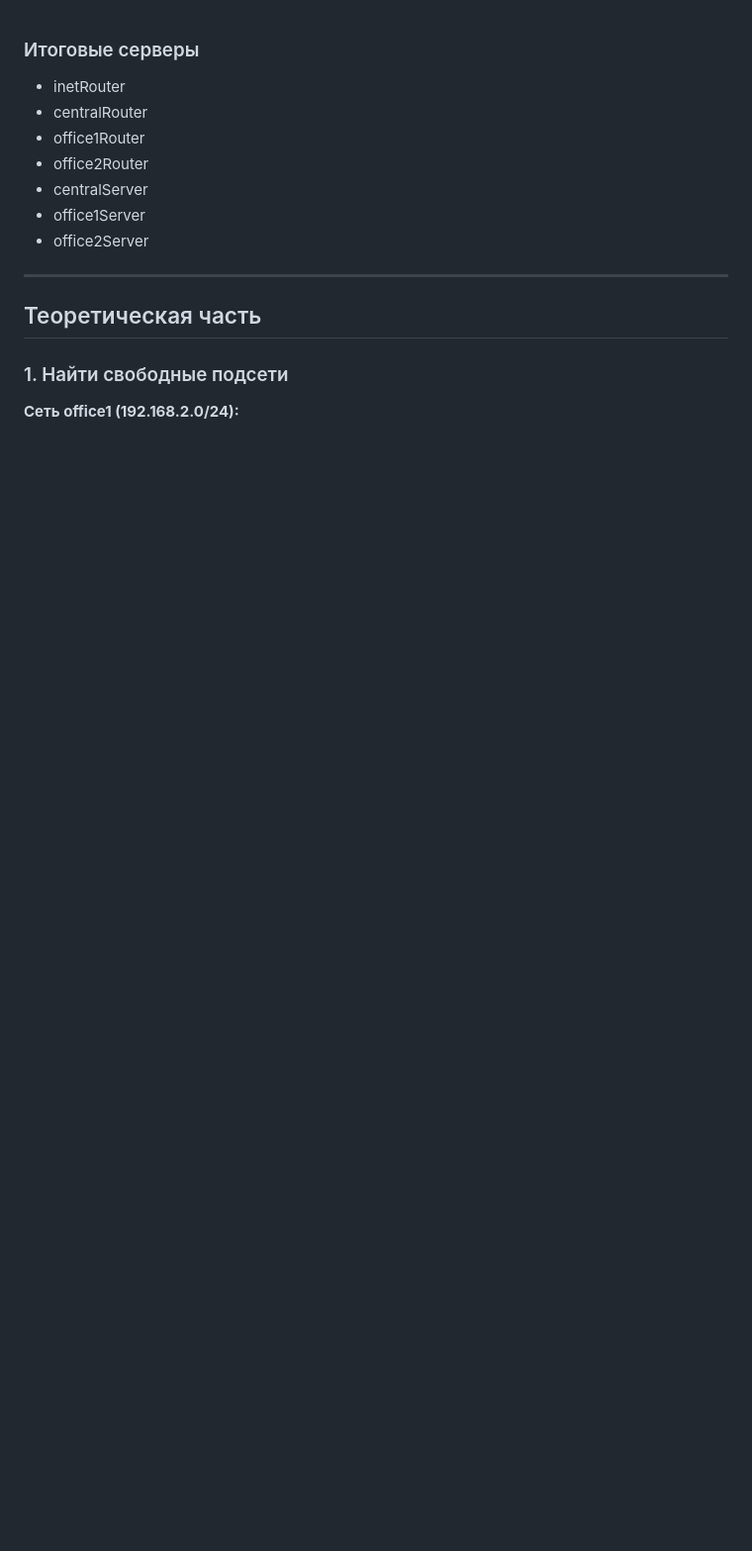
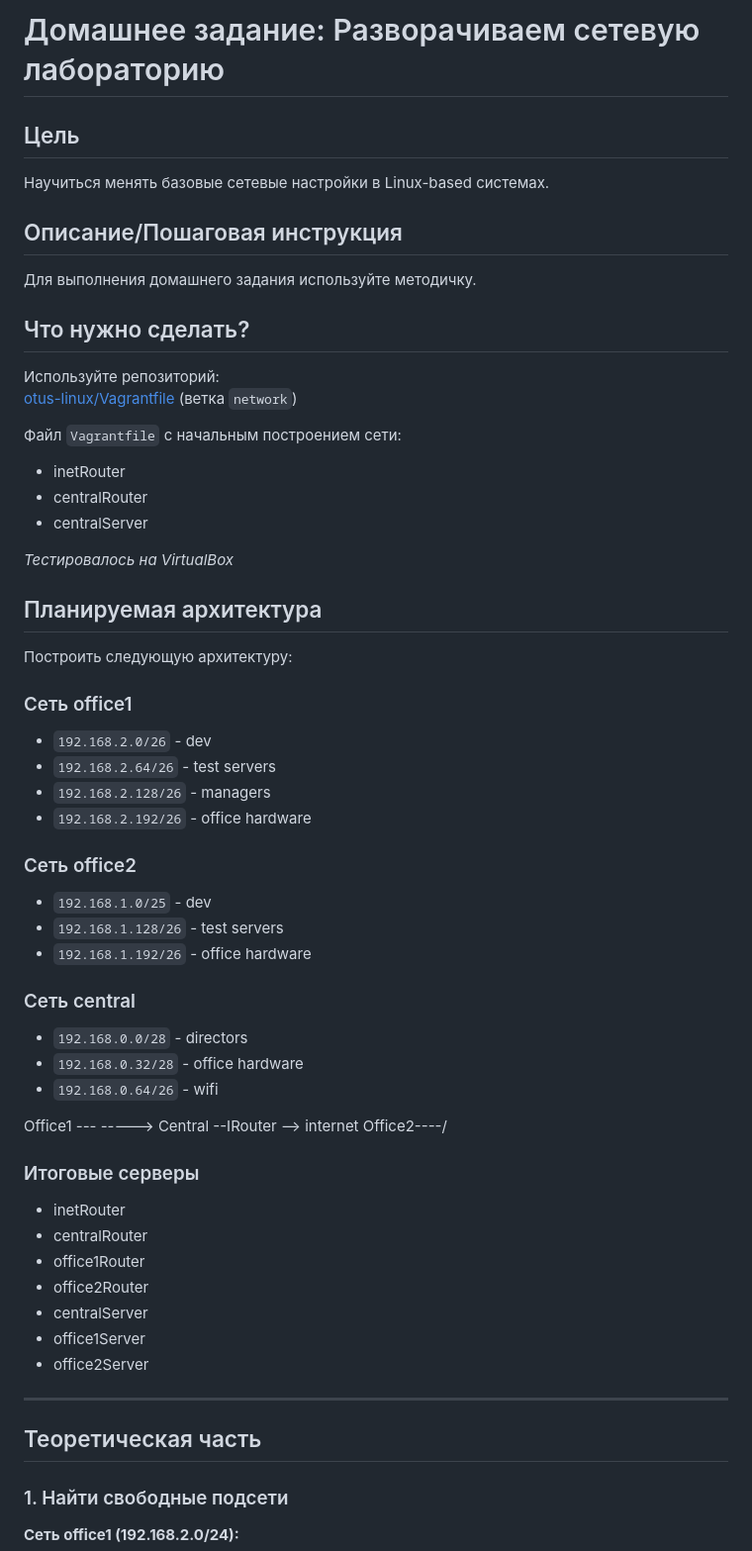
Before and after one commit to andruhes/Lin_PRO, a Markdown page: 28. Network architecture/README.md, the part around the change. Shown: that part at 99% size. GitHub-like rendering; blank space fills up the shorter version.

```diff
--- a/28. Network architecture/README.md
+++ b/28. Network architecture/README.md
@@ -1,3 +1,50 @@
+# Домашнее задание: Разворачиваем сетевую лабораторию
+
+## Цель
+Научиться менять базовые сетевые настройки в Linux-based системах.
+
+## Описание/Пошаговая инструкция
+Для выполнения домашнего задания используйте методичку.
+
+## Что нужно сделать?
+Используйте репозиторий:
+[otus-linux/Vagrantfile](https://github.com/erlong15/otus-linux/tree/network) (ветка `network`)
+
+Файл `Vagrantfile` с начальным построением сети:
+- inetRouter
+- centralRouter
+- centralServer
+
+*Тестировалось на VirtualBox*
+
+## Планируемая архитектура
+Построить следующую архитектуру:
+
+### Сеть office1
+- `192.168.2.0/26` - dev
+- `192.168.2.64/26` - test servers
+- `192.168.2.128/26` - managers
+- `192.168.2.192/26` - office hardware
+
+### Сеть office2
+- `192.168.1.0/25` - dev
+- `192.168.1.128/26` - test servers
+- `192.168.1.192/26` - office hardware
+
+### Сеть central
+- `192.168.0.0/28` - directors
+- `192.168.0.32/28` - office hardware
+- `192.168.0.64/26` - wifi
+
+
+
+Office1 ---
+-----> Central --IRouter --> internet
+Office2----/
+
+
+
+
 
 ### Итоговые серверы
 - inetRouter
```
